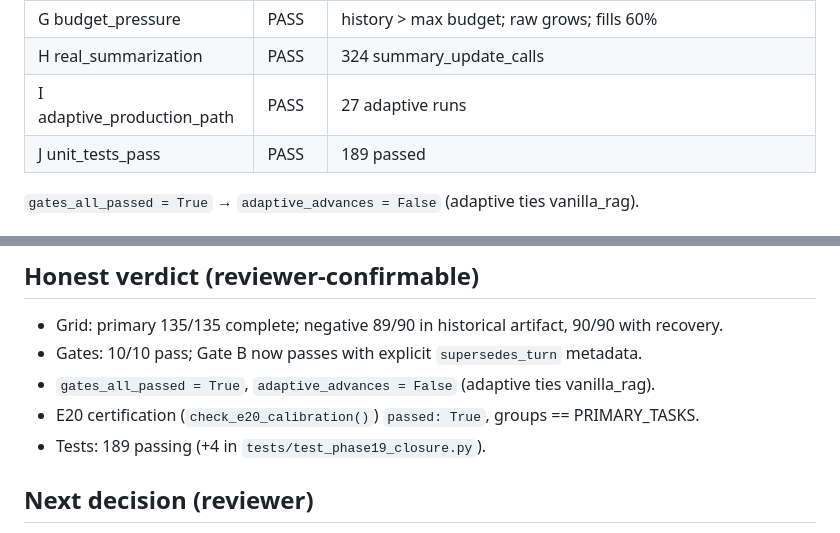
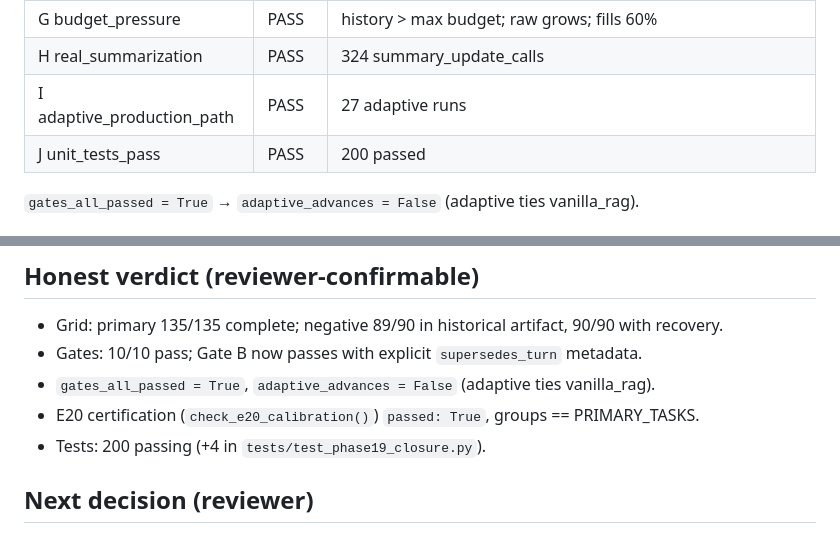
Before and after one commit to RishiMotwani/test248, a Markdown page: .planning/gsd_handoff.md, 2 parts joined by grey strips. Drawn GitHub-style.

```diff
--- a/.planning/gsd_handoff.md
+++ b/.planning/gsd_handoff.md
@@ -63,7 +63,7 @@ python experiments/e24_missing_negative_control.py --run
 | G budget_pressure | PASS | history > max budget; raw grows; fills 60% |
 | H real_summarization | PASS | 324 summary_update_calls |
 | I adaptive_production_path | PASS | 27 adaptive runs |
-| J unit_tests_pass | PASS | 189 passed |
+| J unit_tests_pass | PASS | 200 passed |
 
 `gates_all_passed = True` → `adaptive_advances = False` (adaptive ties vanilla_rag).
 
@@ -121,7 +121,7 @@ vanilla_rag = 26/27
 - Gates: 10/10 pass; Gate B now passes with explicit `supersedes_turn` metadata.
 - `gates_all_passed = True`, `adaptive_advances = False` (adaptive ties vanilla_rag).
 - E20 certification (`check_e20_calibration()`) `passed: True`, groups == PRIMARY_TASKS.
-- Tests: 189 passing (+4 in `tests/test_phase19_closure.py`).
+- Tests: 200 passing (+4 in `tests/test_phase19_closure.py`).
 
 ## Next decision (reviewer)
 
```
Also changed, not shown: .planning/STATE.md (+1 -1 lines), .planning/checkpoints/phase-19-closed.md (+20 -12 lines).
